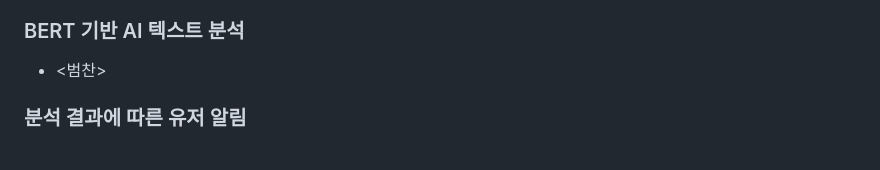
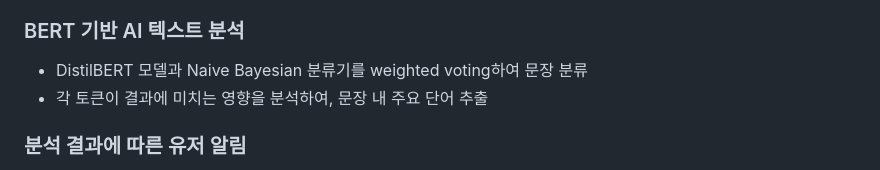
Before and after one commit to 0901jbh/voicepassing, a Markdown page: README.md, the part around the change. GitHub-like rendering.

Commit message:
Fix : Read Me AI 부분 수정
Former-commit-id: f641c198a1cdc4a72b464f35c2cf4096fd581c1b

```diff
--- a/README.md
+++ b/README.md
@@ -99,7 +99,8 @@
 - 파일 전송 후, 결과를 String으로 받고 목적에 맞게 파싱
 
 ### BERT 기반 AI 텍스트 분석
-- <범찬>
+- DistilBERT 모델과 Naive Bayesian 분류기를 weighted voting하여 문장 분류
+- 각 토큰이 결과에 미치는 영향을 분석하여, 문장 내 주요 단어 추출
 
 ### 분석 결과에 따른 유저 알림
 - AI 서버의 분석 결과를 spring boot를 통해 받음
```
